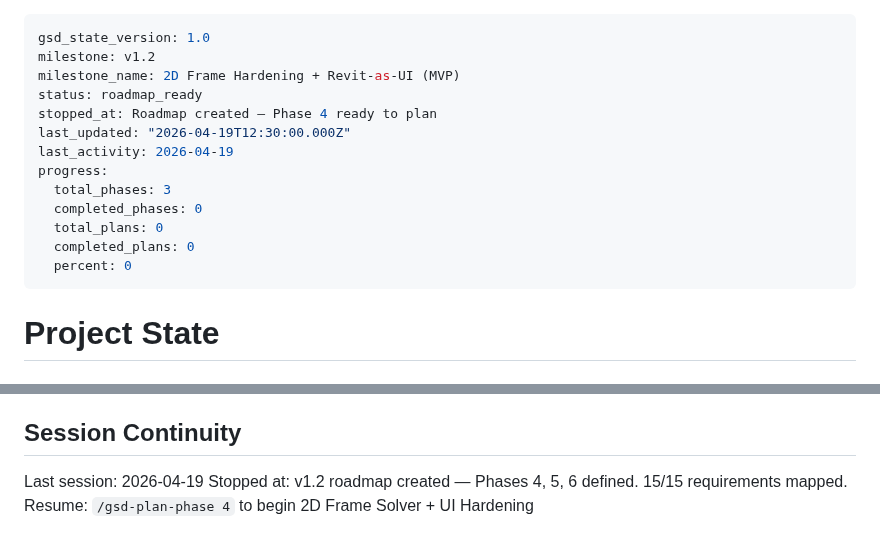
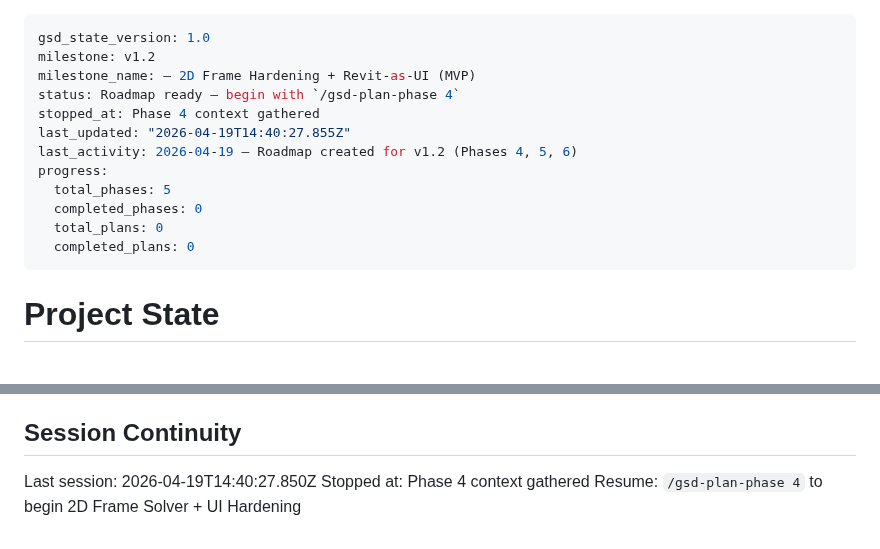
Before and after one commit to PDA-structure/PDA_Project, a Markdown page: .planning/STATE.md, 2 parts joined by grey strips. Rendered like a GitHub page.

Commit message:
docs(state): record phase 4 context session

```diff
--- a/.planning/STATE.md
+++ b/.planning/STATE.md
@@ -1,17 +1,16 @@
 ---
 gsd_state_version: 1.0
 milestone: v1.2
-milestone_name: 2D Frame Hardening + Revit-as-UI (MVP)
-status: roadmap_ready
-stopped_at: Roadmap created — Phase 4 ready to plan
-last_updated: "2026-04-19T12:30:00.000Z"
-last_activity: 2026-04-19
+milestone_name: — 2D Frame Hardening + Revit-as-UI (MVP)
+status: Roadmap ready — begin with `/gsd-plan-phase 4`
+stopped_at: Phase 4 context gathered
+last_updated: "2026-04-19T14:40:27.855Z"
+last_activity: 2026-04-19 — Roadmap created for v1.2 (Phases 4, 5, 6)
 progress:
-  total_phases: 3
+  total_phases: 5
   completed_phases: 0
   total_plans: 0
   completed_plans: 0
-  percent: 0
 ---
 
 # Project State
@@ -83,6 +83,6 @@ None.
 
 ## Session Continuity
 
-Last session: 2026-04-19
-Stopped at: v1.2 roadmap created — Phases 4, 5, 6 defined. 15/15 requirements mapped.
+Last session: 2026-04-19T14:40:27.850Z
+Stopped at: Phase 4 context gathered
 Resume: `/gsd-plan-phase 4` to begin 2D Frame Solver + UI Hardening
```
Also changed, not shown: other parts of .planning/STATE.md (+1 -0 lines).
